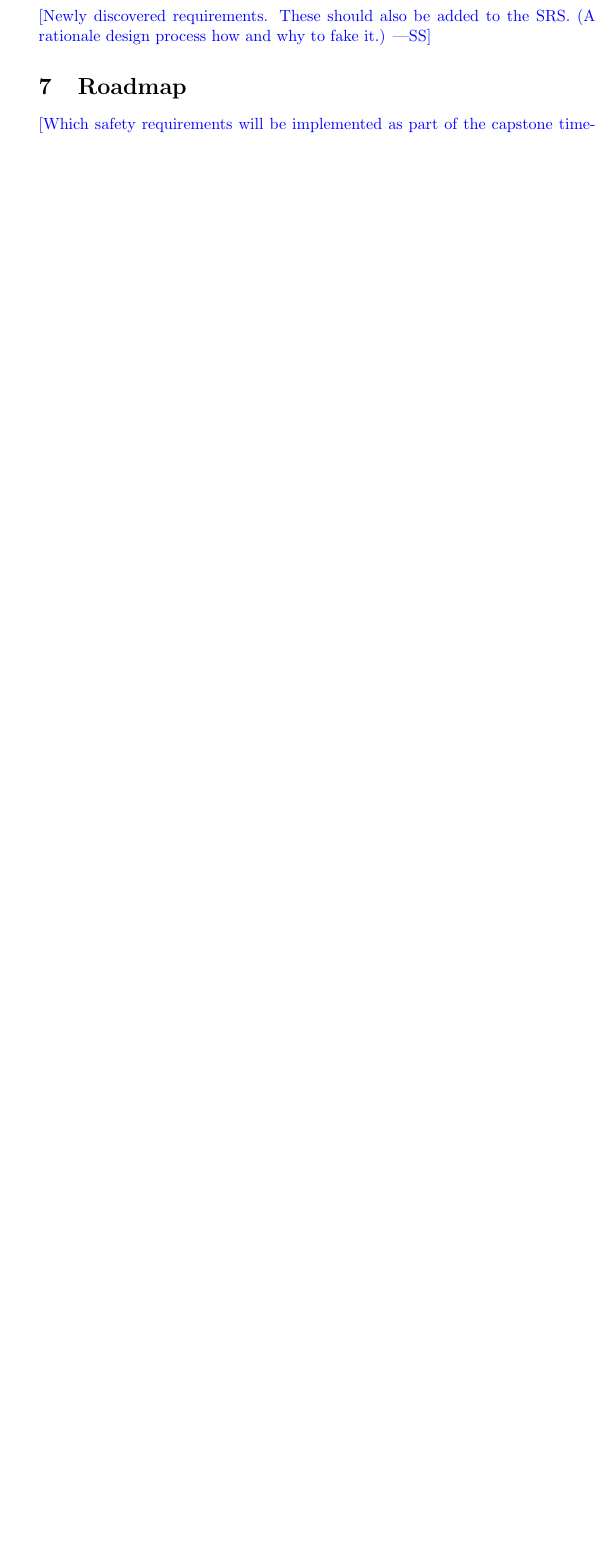
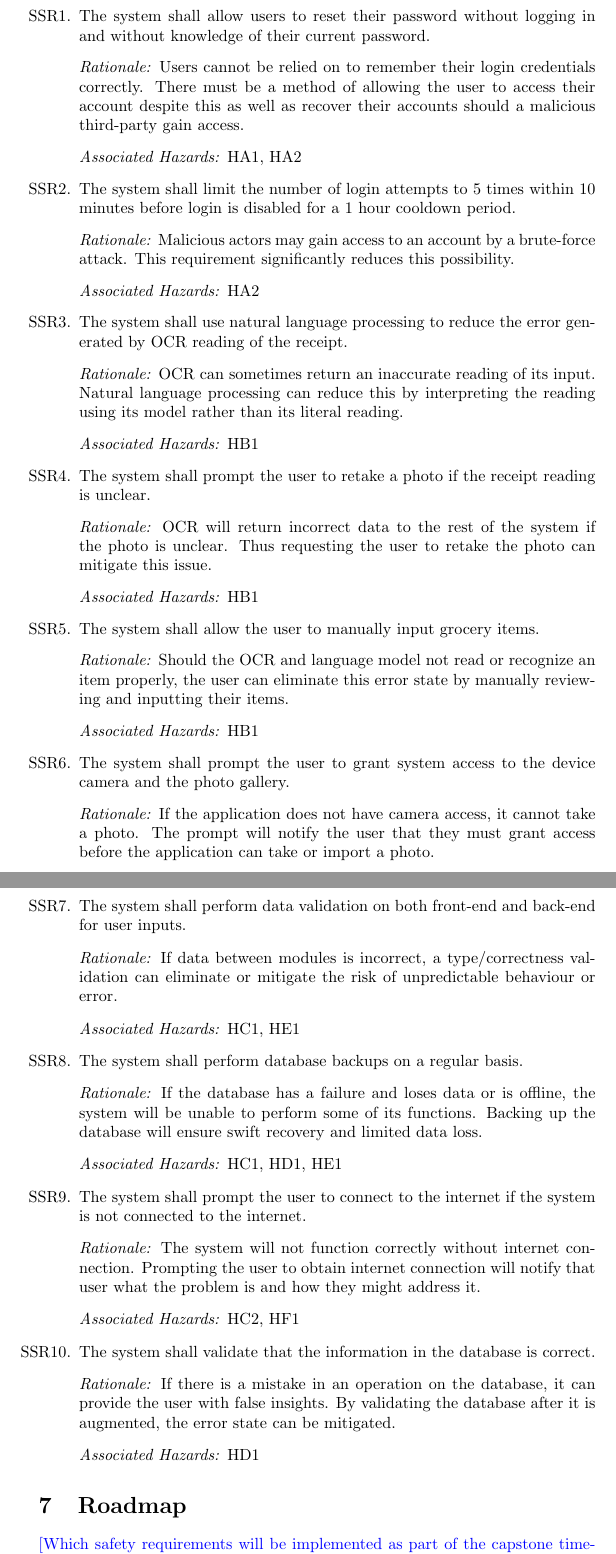
Before and after one commit to grocery-spending-tracker/grocery-spending-tracker, a LaTeX document (docs/HazardAnalysis/HazardAnalysis.tex): part of page 9 of 9 before the commit and two parts of pages 9 and 10 of 10 after it, the two joined at a grey line, cut at the place of the change, the shorter picture padded with empty space. Compiled offline with pdfLaTeX.

Commit message:
Issue #131: Saftey and Security Requirements (#149)
* 131: added requirements

* 131: fixed soellinf

* addressed evisions

* addressed evisions

* addressed evisions

```diff
--- a/docs/HazardAnalysis/HazardAnalysis.tex
+++ b/docs/HazardAnalysis/HazardAnalysis.tex
@@ -251,8 +252,50 @@ trying to break the application or use it maliciously.
 
 \section{Safety and Security Requirements}
 
-\wss{Newly discovered requirements.  These should also be added to the SRS.  (A
-rationale design process how and why to fake it.)}
+\begin{enumerate}[label=SSR\arabic*.]
+
+    \item The system shall allow users to reset their password without logging in and without knowledge of their current password.
+    \item[] \emph{Rationale:} Users cannot be relied on to remember their login credentials correctly. There must be a method of allowing the user to access their account despite this as well as recover their accounts should a malicious third-party gain access.
+    \item[] \emph{Associated Hazards:} HA1, HA2
+
+    \item The system shall limit the number of login attempts to 5 times within 10 minutes before login is disabled for a 1 hour cooldown period.
+    \item[] \emph{Rationale:} Malicious actors may gain access to an account by a brute-force attack. This requirement significantly reduces this possibility.
+    \item[] \emph{Associated Hazards:} HA2
+
+    \item The system shall use natural language processing to reduce the error generated by OCR reading of the receipt.
+    \item[] \emph{Rationale:} OCR can sometimes return an inaccurate reading of its input. Natural language processing can reduce this by interpreting the reading using its model rather than its literal reading.
+    \item[] \emph{Associated Hazards:} HB1
+
+    \item The system shall prompt the user to retake a photo if the receipt reading is unclear.
+    \item[] \emph{Rationale:} OCR will return incorrect data to the rest of the system if the photo is unclear. Thus requesting the user to retake the photo can mitigate this issue.
+    \item[] \emph{Associated Hazards:} HB1
+
+    \item The system shall allow the user to manually input grocery items.
+    \item[] \emph{Rationale:} Should the OCR and language model not read or recognize an item properly, the user can eliminate this error state by manually reviewing and inputting their items.
+    \item[] \emph{Associated Hazards:} HB1
+
+    \item The system shall prompt the user to grant system access to the device camera and the photo gallery.
+    \item[] \emph{Rationale:} If the application does not have camera access, it cannot take a photo. The prompt will notify the user that they must grant access before the application can take or import a photo.
+    \item[] \emph{Associated Hazards:} HB2
+
+    \item The system shall perform data validation on both front-end and back-end for user inputs.
+    \item[] \emph{Rationale:} If data between modules is incorrect, a type/correctness validation can eliminate or mitigate the risk of unpredictable behaviour or error.
+    \item[] \emph{Associated Hazards:} HC1, HE1
+
+    \item The system shall perform database backups on a regular basis.
+    \item[] \emph{Rationale:} If the database has a failure and loses data or is offline, the system will be unable to perform some of its functions. Backing up the database will ensure swift recovery and limited data loss.
+    \item[] \emph{Associated Hazards:} HC1, HD1, HE1
+
+    \item The system shall prompt the user to connect to the internet if the system is not connected to the internet.
+    \item[] \emph{Rationale:} The system will not function correctly without internet connection. Prompting the user to obtain internet connection will notify that user what the problem is and how they might address it.
+    \item[] \emph{Associated Hazards:} HC2, HF1
+
+    \item The system shall validate that the information in the database is correct.
+    \item[] \emph{Rationale:} If there is a mistake in an operation on the database, it can provide the user with false insights. By validating the database after it is augmented, the error state can be mitigated.
+    \item[] \emph{Associated Hazards:} HD1
+
+
+\end{enumerate}
 
 \section{Roadmap}
 
```
Also changed, not shown: docs/HazardAnalysis/HazardAnalysis.tex (1 more changed lines).
